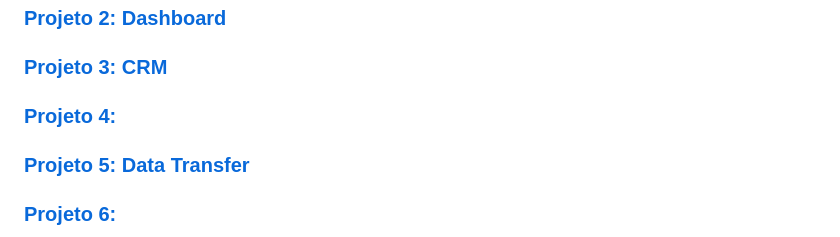
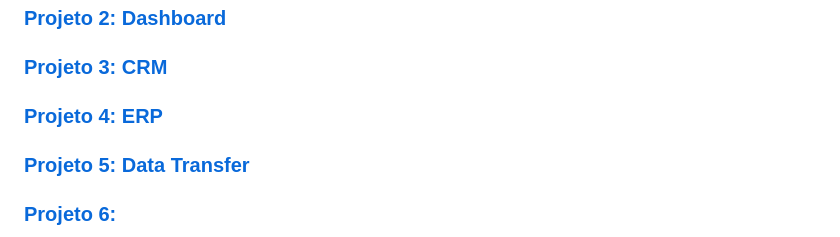
Before and after one commit to mvarocha/Bertoti, a Markdown page: metodologia da pesquisa cientifico tecnologica/readme.md, the part around the change. Drawn GitHub-style.

```diff
--- a/metodologia da pesquisa cientifico tecnologica/readme.md
+++ b/metodologia da pesquisa cientifico tecnologica/readme.md
@@ -21,7 +21,7 @@ Hoje também possuo conhecimento em alguns frameworks como Bootstrap, Vue JS e R
 <h3><a href="#user-content-projeto1"><b>Projeto 1: E-commerce</b></a></h3>
 <h3><a href="#user-content-projeto2"><b>Projeto 2: Dashboard</b></a></h3>
 <h3><a href="#user-content-p3"><b>Projeto 3: CRM</b></a></h3>
-<h3><a href="#user-content-p4"><b>Projeto 4: </b></a></h3>
+<h3><a href="#user-content-p4"><b>Projeto 4: ERP</b></a></h3>
 <h3><a href="#user-content-p5"><b>Projeto 5: Data Transfer</b></a></h3>
 <h3><a href="#user-content-p6"><b>Projeto 6: </b></a></h3>
 
```
